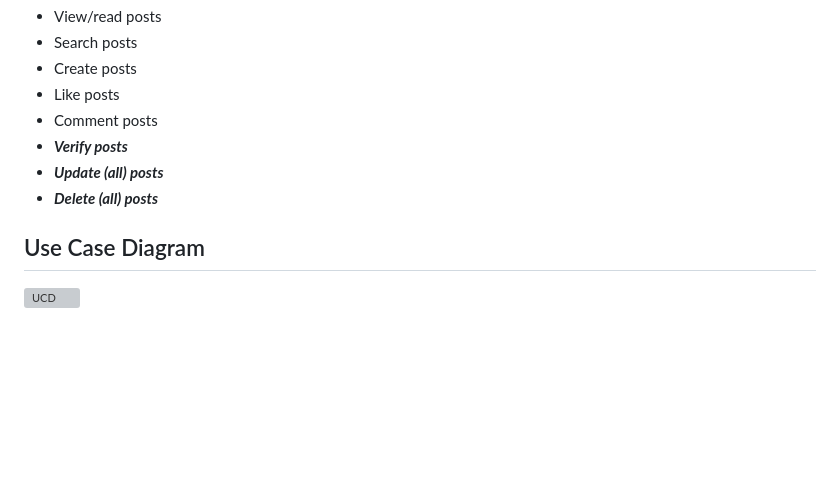
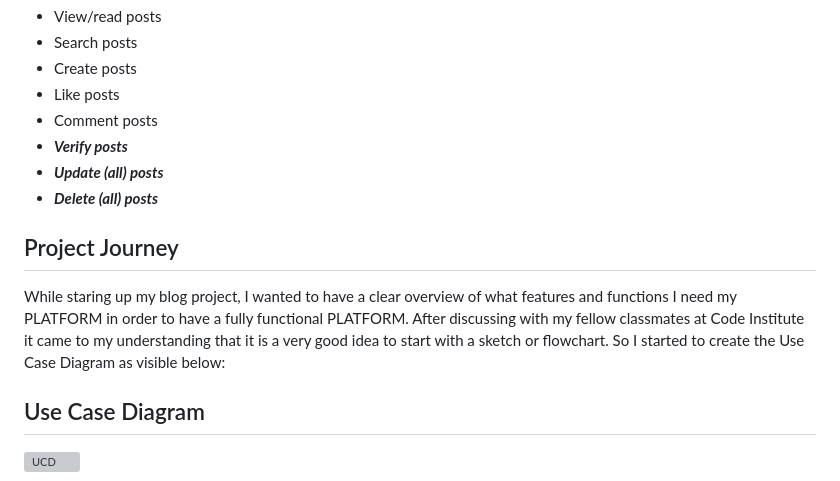
Before and after one commit to olleholmgren/nightwish-blog, a Markdown page: README.md, the part around the change. GitHub-like rendering; blank space fills up the shorter version; grey boxes are pictures that could not be loaded.

```diff
--- a/README.md
+++ b/README.md
@@ -43,6 +43,11 @@ The Members of the PLATFORM will enjoy the following features(new features not p
 - ***Update (all) posts***
 - ***Delete (all) posts***
 
+## Project Journey
+
+While staring up my blog project, I wanted to have a clear overview of what features and functions I need my PLATFORM in order to have a fully functional PLATFORM.
+After discussing with my fellow classmates at Code Institute it came to my understanding that it is a very good idea to start with a sketch or flowchart. So I started to create the Use Case Diagram as visible below:
+
 ## Use Case Diagram
 ![UCD](https://github.com/olleholmgren/nightwish-blog/assets/114229598/f24f5b27-b4c4-44ea-a8a4-75b32bafc31a)
 
```
